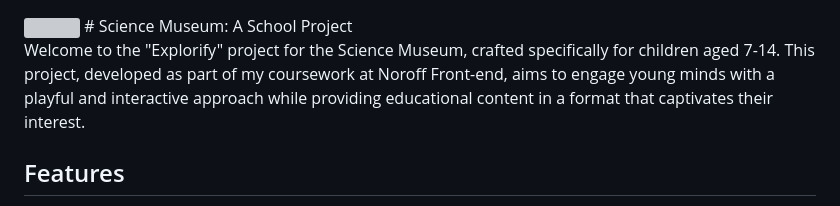
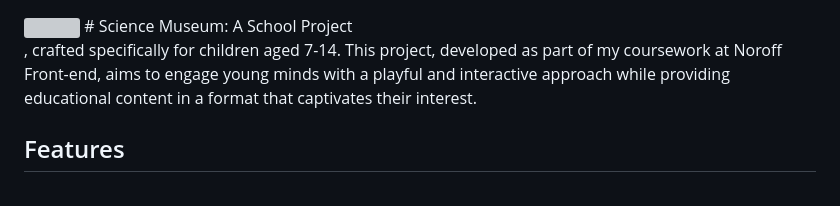
Before and after one commit to KjetilHHauger/science_museum, a Markdown page: README.md, the part around the change. Drawn GitHub-style; grey boxes are pictures that could not be loaded.

```diff
--- a/README.md
+++ b/README.md
@@ -1,7 +1,7 @@
 <img src="/assets/images/logo.webp" width="200px">
 # Science Museum: A School Project
 
-Welcome to the "Explorify" project for the Science Museum, crafted specifically for children aged 7-14. This project, developed as part of my coursework at Noroff Front-end, aims to engage young minds with a playful and interactive approach while providing educational content in a format that captivates their interest.
+, crafted specifically for children aged 7-14. This project, developed as part of my coursework at Noroff Front-end, aims to engage young minds with a playful and interactive approach while providing educational content in a format that captivates their interest.
 
 ## Features
 
```
